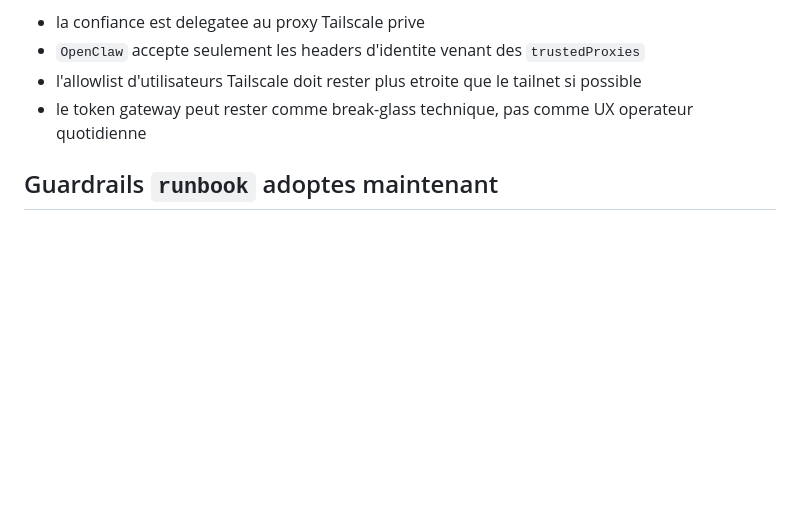
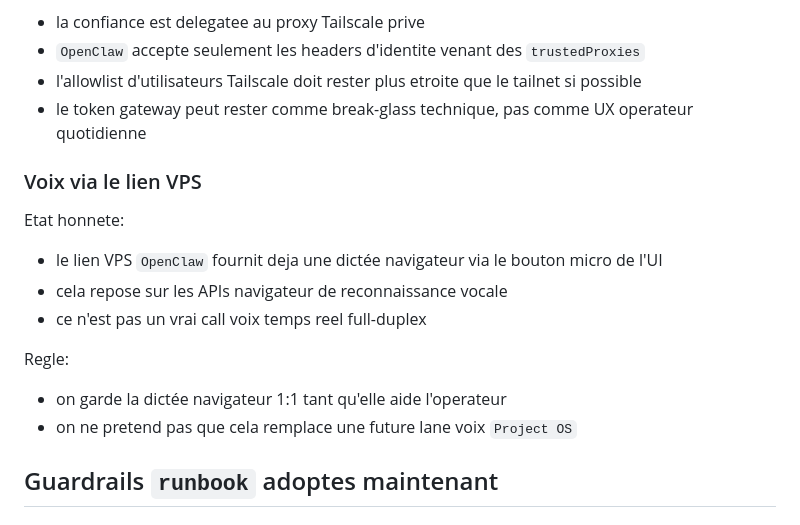
Before and after one commit to Ga420Low/project-os-core, a Markdown page: docs/roadmap/OPENCLAW_V1_SERVER_RUNBOOK.md, the part around the change. Rendered like a GitHub page; blank space fills up the shorter version.

```diff
--- a/docs/roadmap/OPENCLAW_V1_SERVER_RUNBOOK.md
+++ b/docs/roadmap/OPENCLAW_V1_SERVER_RUNBOOK.md
@@ -226,6 +226,19 @@ Contrat securite retenu:
 - l'allowlist d'utilisateurs Tailscale doit rester plus etroite que le tailnet si possible
 - le token gateway peut rester comme break-glass technique, pas comme UX operateur quotidienne
 
+### Voix via le lien VPS
+
+Etat honnete:
+
+- le lien VPS `OpenClaw` fournit deja une dictée navigateur via le bouton micro de l'UI
+- cela repose sur les APIs navigateur de reconnaissance vocale
+- ce n'est pas un vrai call voix temps reel full-duplex
+
+Regle:
+
+- on garde la dictée navigateur 1:1 tant qu'elle aide l'operateur
+- on ne pretend pas que cela remplace une future lane voix `Project OS`
+
 ## Guardrails `runbook` adoptes maintenant
 
 ### Hardening obligatoire
```
Also changed, not shown: docs/roadmap/OPENCLAW_TO_CODEX_CLI_BRIDGE_SPEC.md (added, +82 -0 lines), docs/roadmap/OPENCLAW_UI_KEEP_1TO1_AND_EXTEND_MATRIX.md (added, +88 -0 lines).
